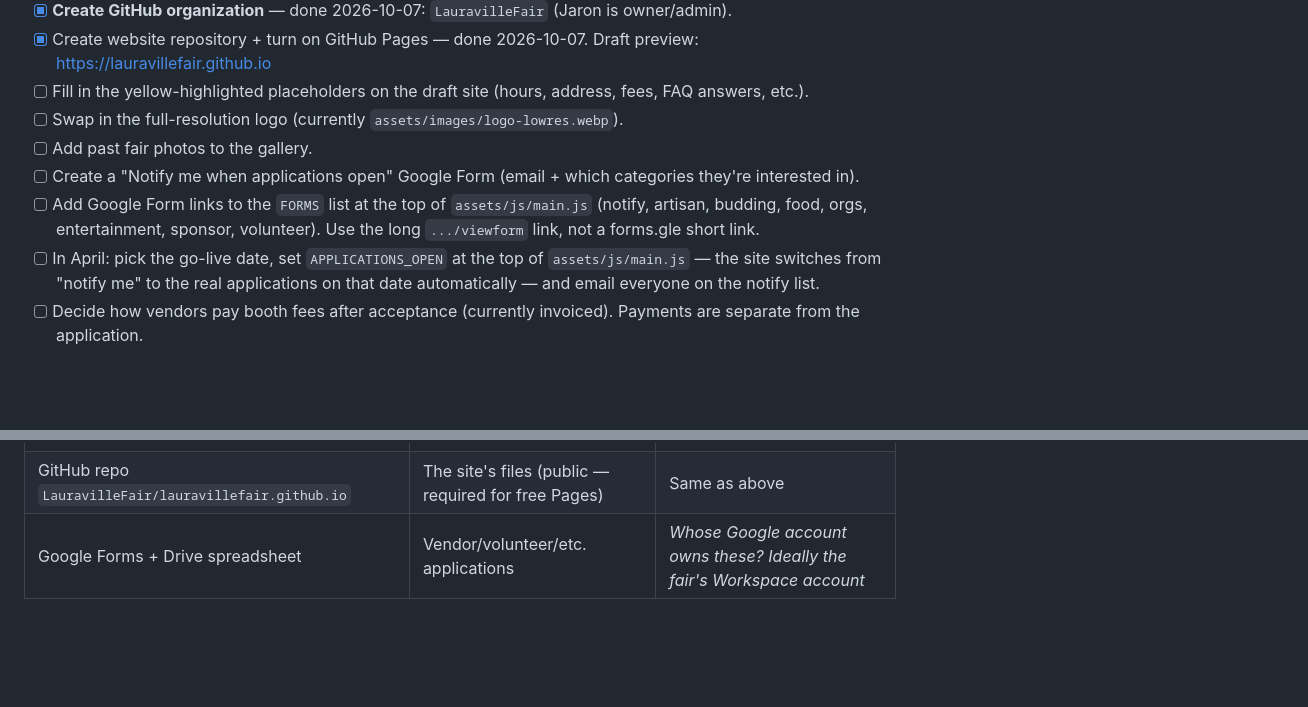
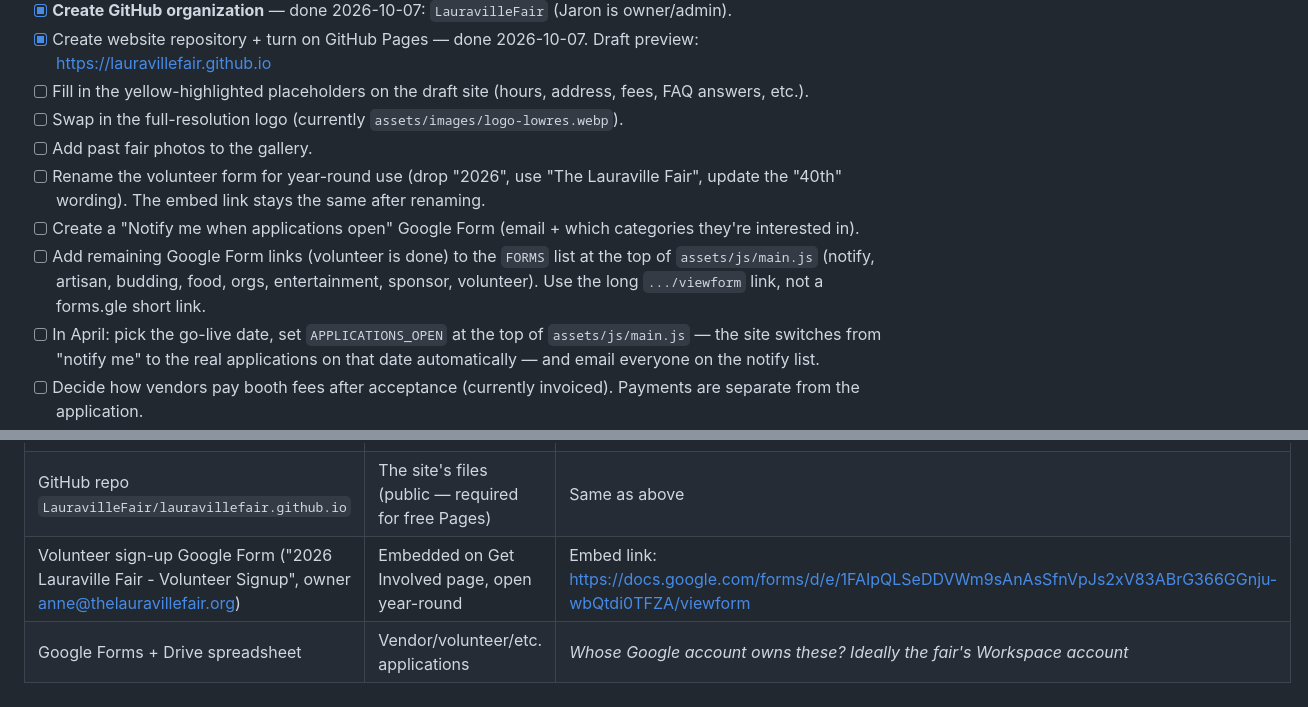
Before and after one commit to LauravilleFair/lauravillefair.github.io, a Markdown page: RESOURCES.md, 2 parts joined by grey strips. Drawn GitHub-style; blank space fills up the shorter version.

Commit message:
Tracker: volunteer form
Co-Authored-By: Claude Opus 5.5 <noreply@anthropic.com>

```diff
--- a/RESOURCES.md
+++ b/RESOURCES.md
@@ -13,8 +13,9 @@ _Last updated: 2026-10-07_
 - [ ] Fill in the yellow-highlighted placeholders on the draft site (hours, address, fees, FAQ answers, etc.).
 - [ ] Swap in the full-resolution logo (currently `assets/images/logo-lowres.webp`).
 - [ ] Add past fair photos to the gallery.
+- [ ] Rename the volunteer form for year-round use (drop "2026", use "The Lauraville Fair", update the "40th" wording). The embed link stays the same after renaming.
 - [ ] Create a "Notify me when applications open" Google Form (email + which categories they're interested in).
-- [ ] Add Google Form links to the `FORMS` list at the top of `assets/js/main.js` (notify, artisan, budding, food, orgs, entertainment, sponsor, volunteer). Use the long `.../viewform` link, not a forms.gle short link.
+- [ ] Add remaining Google Form links (volunteer is done) to the `FORMS` list at the top of `assets/js/main.js` (notify, artisan, budding, food, orgs, entertainment, sponsor, volunteer). Use the long `.../viewform` link, not a forms.gle short link.
 - [ ] In April: pick the go-live date, set `APPLICATIONS_OPEN` at the top of `assets/js/main.js` — the site switches from "notify me" to the real applications on that date automatically — and email everyone on the notify list.
 - [ ] Decide how vendors pay booth fees after acceptance (currently invoiced). Payments are separate from the application.
 - [ ] Confirm 2027 prices (site shows 2026: Artisan $75 +$10 spotlight, Budding $25 +$5, Food $200, Neighborhood org $50, 501(c)(3) free; sponsors Silver $500, Community $300, Friend of the Fair $100 or $150?, Platinum/Gold prices unknown).
@@ -42,6 +43,7 @@ Both registered Sep 2, 2022. Domain privacy is on. Both currently show GoDaddy's
 | Google Workspace | @thelauravillefair.org email | _Unknown — find out who the admin is_ |
 | GitHub organization `LauravilleFair` (github.com/LauravilleFair) | Website code + hosting (GitHub Pages) | Jaron (owner, via personal account jaronervin) |
 | GitHub repo `LauravilleFair/lauravillefair.github.io` | The site's files (public — required for free Pages) | Same as above |
+| Volunteer sign-up Google Form ("2026 Lauraville Fair - Volunteer Signup", owner anne@thelauravillefair.org) | Embedded on Get Involved page, open year-round | Embed link: https://docs.google.com/forms/d/e/1FAIpQLSeDDVWm9sAnAsSfnVpJs2xV83ABrG366GGnju-wbQtdi0TFZA/viewform |
 | Google Forms + Drive spreadsheet | Vendor/volunteer/etc. applications | _Whose Google account owns these? Ideally the fair's Workspace account_ |
 
 ## DNS changes for launch (don't do these until the site is ready)
```
